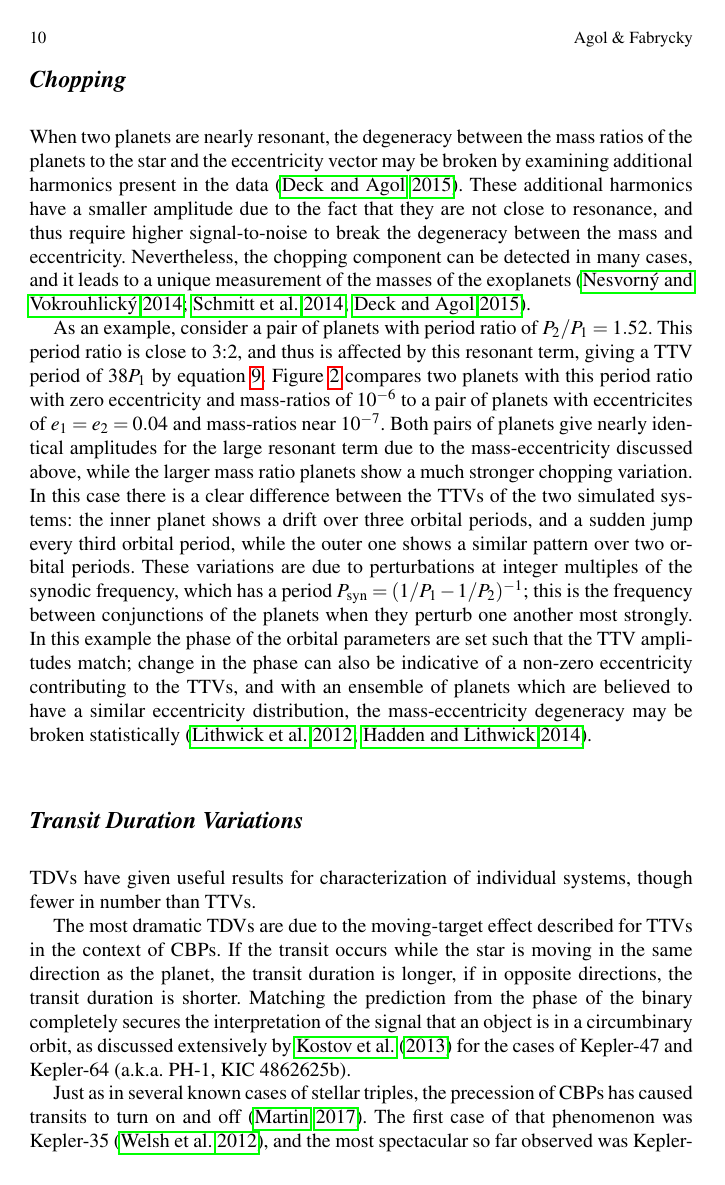
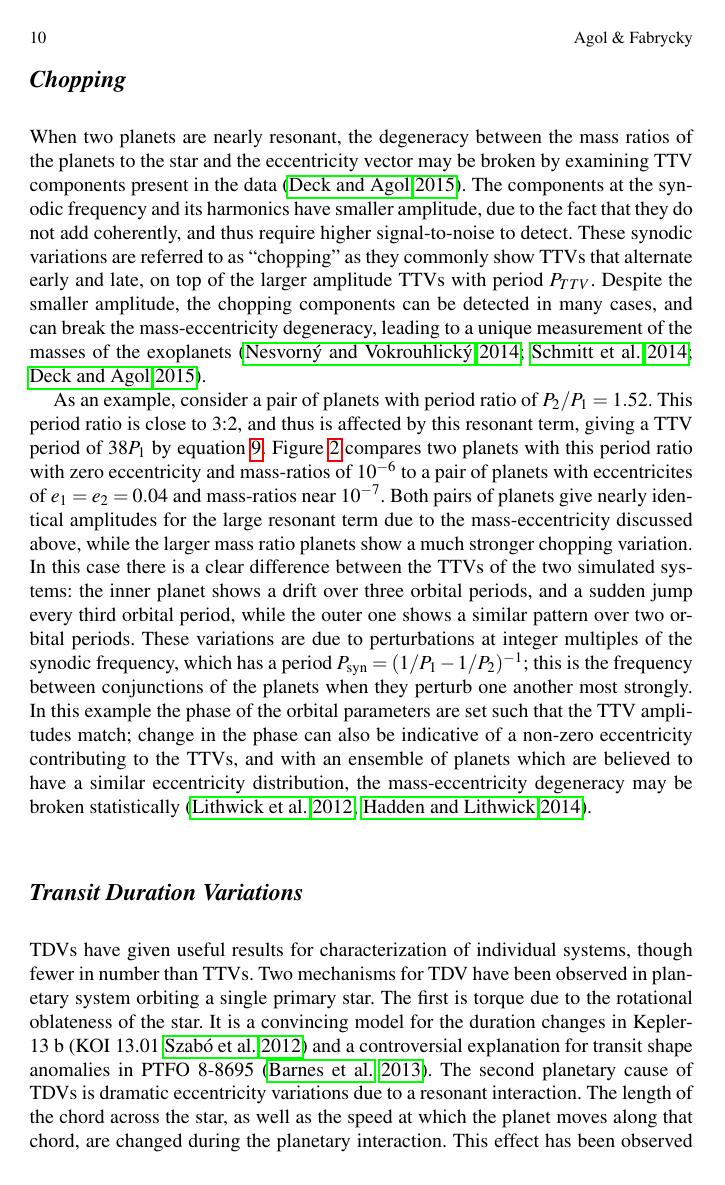
Before and after one commit to ericagol/TTV_review, a LaTeX document (agol_fabrycky.tex): page 10 of 20. Compiled offline with pdfLaTeX.

Commit message:
address more JS comments

```diff
--- a/agol_fabrycky.tex
+++ b/agol_fabrycky.tex
@@ -295,11 +295,14 @@ A final mechanism of dynamical TTV is relevant for the inner orbit when a massiv
 \subsection{Chopping}
 
 When two planets are nearly resonant, the degeneracy between the mass ratios of the planets to the star
-and the eccentricity vector may be broken by examining additional harmonics present in the data \citep{2015ApJ...802..116D}.
-These additional harmonics have a smaller amplitude due to the fact that they are not close to resonance,
-and thus require higher signal-to-noise to break the degeneracy between the mass and eccentricity.
-Nevertheless, the chopping component can be detected in many cases, and it leads to a unique measurement
-of the masses of the exoplanets \citep{2014ApJ...790...58N,2014ApJ...795..167S,2015ApJ...802..116D}.
+and the eccentricity vector may be broken by examining TTV components present in the data \citep{2015ApJ...802..116D}.
+The components at the synodic frequency and its harmonics have smaller amplitude, due to
+the fact that they do not add coherently, and thus require higher signal-to-noise to detect.
+These synodic variations are referred to as ``chopping" as they commonly
+show TTVs that alternate early and late, on top of the larger amplitude TTVs with period $P_{TTV}$.
+Despite the smaller amplitude, the chopping components can be detected in many cases, and can break
+the mass-eccentricity degeneracy, leading to a unique measurement of the masses of the exoplanets
+\citep{2014ApJ...790...58N,2014ApJ...795..167S,2015ApJ...802..116D}.
 
 As an example, consider a pair of planets with period ratio of $P_2/P_1 = 1.52$.  This period ratio
 is close to 3:2, and thus is affected by this resonant term, giving a TTV period of $38 P_1$ by equation~\ref{eqn:pttv}.
@@ -335,6 +338,5 @@ high-eccentricity case.}
 
 \subsection{Transit Duration Variations}
 
-TDVs have given useful results for characterization of individual systems, though fewer in number than TTVs.
+TDVs have given useful results for characterization of individual systems, though fewer in number than TTVs.  Two mechanisms for TDV have been observed in planetary system orbiting a single primary star.  The first is torque due to the rotational oblateness of the star.  It is a convincing model for the duration changes in Kepler-13 b \citep[KOI 13.01][]{Szab2012} and a controversial explanation for transit shape anomalies in PTFO 8-8695 \citep{2013ApJ...774...53B}.  The second planetary cause of TDVs is dramatic eccentricity variations due to a resonant interaction.  The length of the chord across the star, as well as the speed at which the planet moves along that chord, are changed during the planetary interaction.  This effect has been observed in KOI-142 \citep{2013ApJ...777....3N}.  Finally, it has not been measured yet for planets orbiting single stars, but slow secular precession of the eccentricity is expected by general relativity \citep{2008MNRAS.389..191P}, by stellar oblateness \citep{2007MNRAS.377.1511H}, and by tidal distortion \citep{2009ApJ...698.1778R}.  It is likely that very long time-baseline measurements, or comparing the measurements of two time-separated space missions like Kepler and Plato, will be able to detect this effect.
 
-The most dramatic TDVs are due to the moving-target effect described for TTVs in the context of CBPs.  If the transit occurs while the star is moving in the same direction as the planet, the transit duration is longer, if in opposite directions, the transit duration is shorter.  Matching the prediction from the phase of the binary completely secures the interpretation of the signal that an object is in a circumbinary orbit, as discussed extensively by \cite{2013ApJ...770...52K} for the cases of Kepler-47 and Kepler-64 (a.k.a. PH-1, KIC 4862625b).
```
Also changed, not shown: agol_fabrycky.tex (27 more changed lines).
